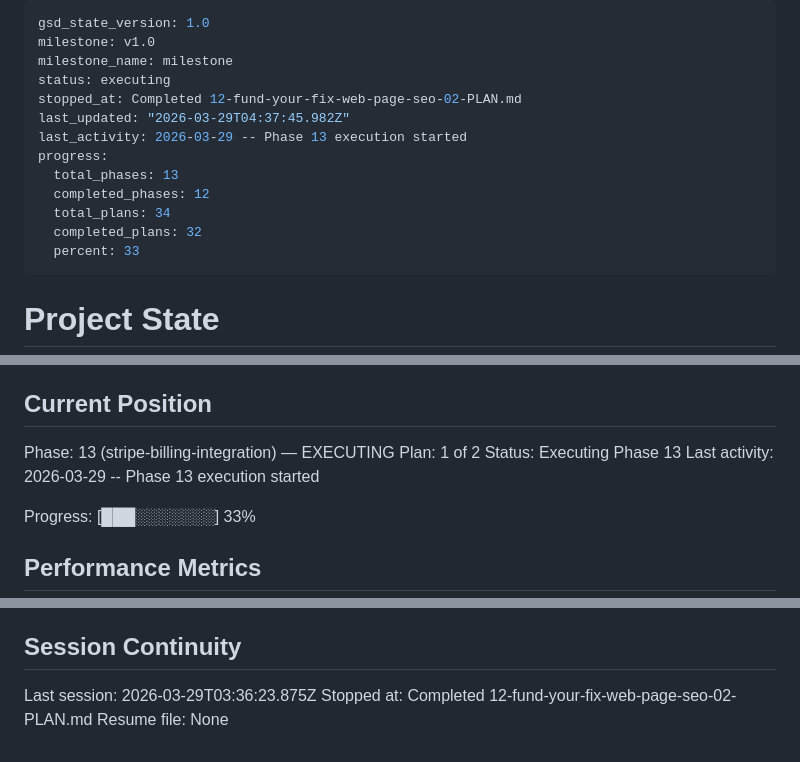
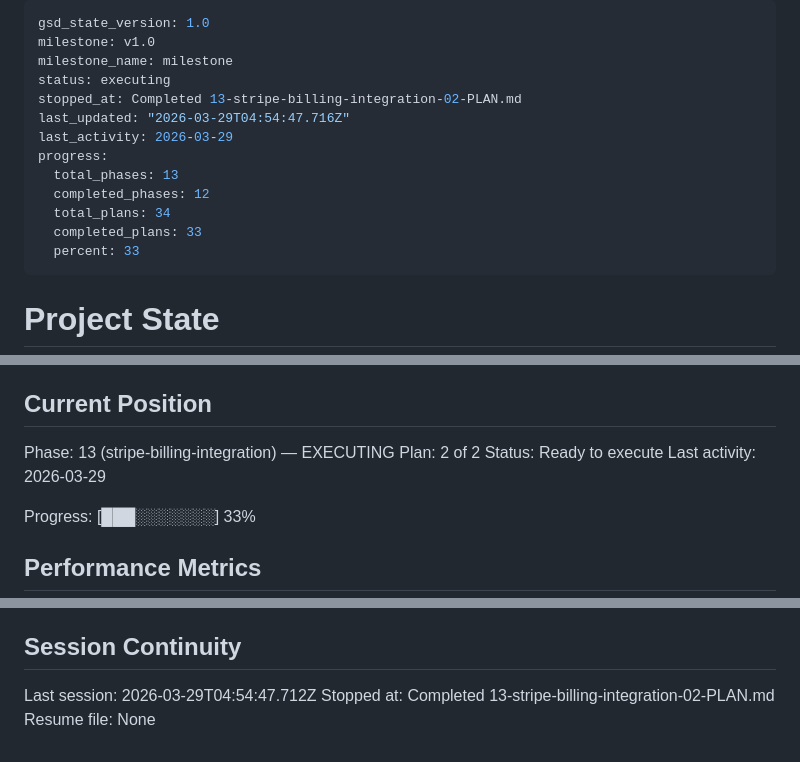
Before and after one commit to jefrya123/grantflow, a Markdown page: .planning/STATE.md, 3 parts joined by grey strips. Drawn GitHub-style.

Commit message:
docs(13-02): complete billing success page and pricing CTA plan
- 13-02-SUMMARY.md: success page + pricing JS checkout buttons complete
- STATE.md: advanced to plan 2/2, updated progress to 97%, recorded metrics
- ROADMAP.md: updated phase 13 plan progress

```diff
--- a/.planning/STATE.md
+++ b/.planning/STATE.md
@@ -3,14 +3,14 @@ gsd_state_version: 1.0
 milestone: v1.0
 milestone_name: milestone
 status: executing
-stopped_at: Completed 12-fund-your-fix-web-page-seo-02-PLAN.md
-last_updated: "2026-03-29T04:37:45.982Z"
-last_activity: 2026-03-29 -- Phase 13 execution started
+stopped_at: Completed 13-stripe-billing-integration-02-PLAN.md
+last_updated: "2026-03-29T04:54:47.716Z"
+last_activity: 2026-03-29
 progress:
   total_phases: 13
   completed_phases: 12
   total_plans: 34
-  completed_plans: 32
+  completed_plans: 33
   percent: 33
 ---
 
@@ -26,9 +26,9 @@ See: .planning/PROJECT.md (updated 2026-03-24)
 ## Current Position
 
 Phase: 13 (stripe-billing-integration) — EXECUTING
-Plan: 1 of 2
-Status: Executing Phase 13
-Last activity: 2026-03-29 -- Phase 13 execution started
+Plan: 2 of 2
+Status: Ready to execute
+Last activity: 2026-03-29
 
 Progress: [███░░░░░░░] 33%
 
@@ -110,6 +111,6 @@ None yet.
 
 ## Session Continuity
 
-Last session: 2026-03-29T03:36:23.875Z
-Stopped at: Completed 12-fund-your-fix-web-page-seo-02-PLAN.md
+Last session: 2026-03-29T04:54:47.712Z
+Stopped at: Completed 13-stripe-billing-integration-02-PLAN.md
 Resume file: None
```
Also changed, not shown: other parts of .planning/STATE.md (+1 -0 lines), .planning/ROADMAP.md (+1 -1 lines), 1 other file.
